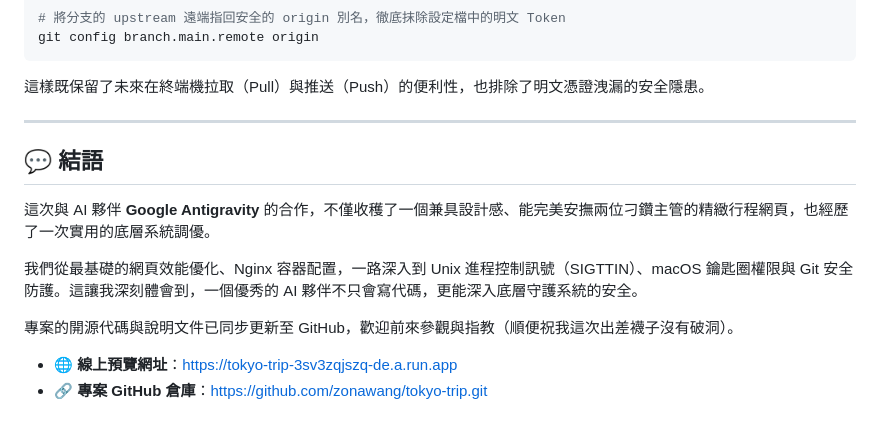
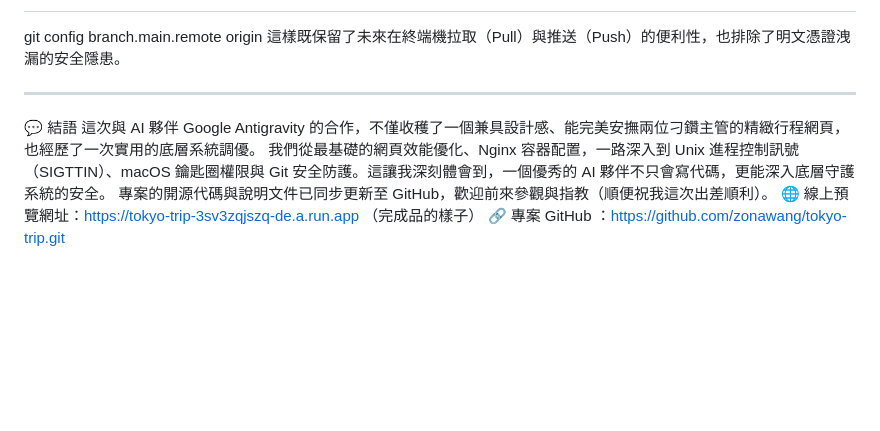
Before and after one commit to zonawang/tokyo-trip, a Markdown page: medium_article_v2.md, the part around one of its changes. Rendered like a GitHub page; blank space fills up the shorter version.

````diff
--- a/medium_article_v2.md
+++ b/medium_article_v2.md
@@ -70,18 +50,12 @@ git push "https://$GITHUB_TOKEN@github.com/zonawang/tokyo-trip.git" main
 # 將分支的 upstream 遠端指回安全的 origin 別名，徹底抹除設定檔中的明文 Token
 git config branch.main.remote origin
-```
-
 這樣既保留了未來在終端機拉取（Pull）與推送（Push）的便利性，也排除了明文憑證洩漏的安全隱患。
 
 ---
 
-## 💬 結語
-
-這次與 AI 夥伴 **Google Antigravity** 的合作，不僅收穫了一個兼具設計感、能完美安撫兩位刁鑽主管的精緻行程網頁，也經歷了一次實用的底層系統調優。
-
+💬 結語
+這次與 AI 夥伴 Google Antigravity 的合作，不僅收穫了一個兼具設計感、能完美安撫兩位刁鑽主管的精緻行程網頁，也經歷了一次實用的底層系統調優。
 我們從最基礎的網頁效能優化、Nginx 容器配置，一路深入到 Unix 進程控制訊號（SIGTTIN）、macOS 鑰匙圈權限與 Git 安全防護。這讓我深刻體會到，一個優秀的 AI 夥伴不只會寫代碼，更能深入底層守護系統的安全。
-
-專案的開源代碼與說明文件已同步更新至 GitHub，歡迎前來參觀與指教（順便祝我這次出差襪子沒有破洞）。
-
-- 🌐 **線上預覽網址**：[https://tokyo-trip-3sv3zqjszq-de.a.run.app](https://tokyo-trip-3sv3zqjszq-de.a.run.app)
-- 🔗 **專案 GitHub 倉庫**：[https://github.com/zonawang/tokyo-trip.git](https://github.com/zonawang/tokyo-trip.git)
+專案的開源代碼與說明文件已同步更新至 GitHub，歡迎前來參觀與指教（順便祝我這次出差順利）。
+🌐 線上預覽網址：https://tokyo-trip-3sv3zqjszq-de.a.run.app （完成品的樣子）
+🔗 專案 GitHub ：https://github.com/zonawang/tokyo-trip.git
````
Also changed, not shown: other parts of medium_article_v2.md (+25 -45 lines).
